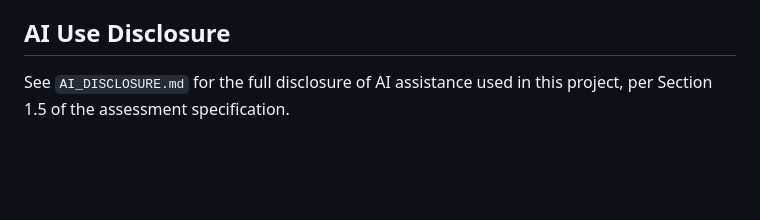
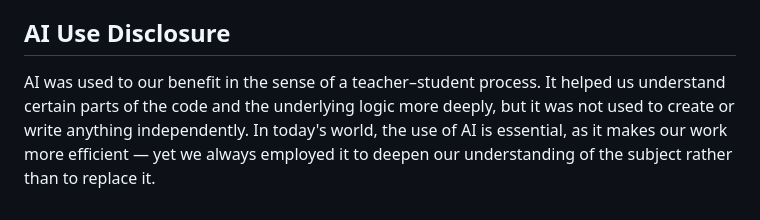
Before and after one commit to mavroul1s/GridSense_collab, a Markdown page: README.md, the part around the change. Rendered like a GitHub page; blank space fills up the shorter version.

Commit message:
Add disclosure

```diff
--- a/README.md
+++ b/README.md
@@ -217,4 +217,4 @@ A full list of intentional traps identified in the assignment's starter material
 
 ## AI Use Disclosure
 
-See `AI_DISCLOSURE.md` for the full disclosure of AI assistance used in this project, per Section 1.5 of the assessment specification.
+AI was used to our benefit in the sense of a teacher–student process. It helped us understand certain parts of the code and the underlying logic more deeply, but it was not used to create or write anything independently. In today's world, the use of AI is essential, as it makes our work more efficient — yet we always employed it to deepen our understanding of the subject rather than to replace it.
```
